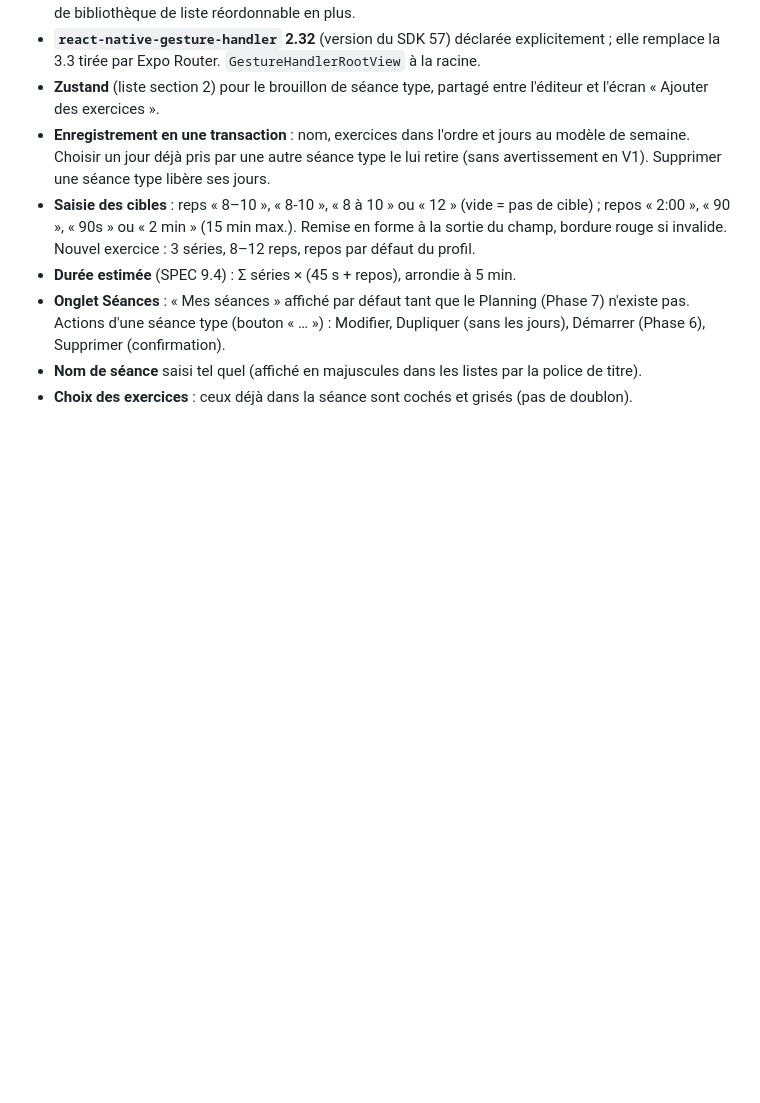
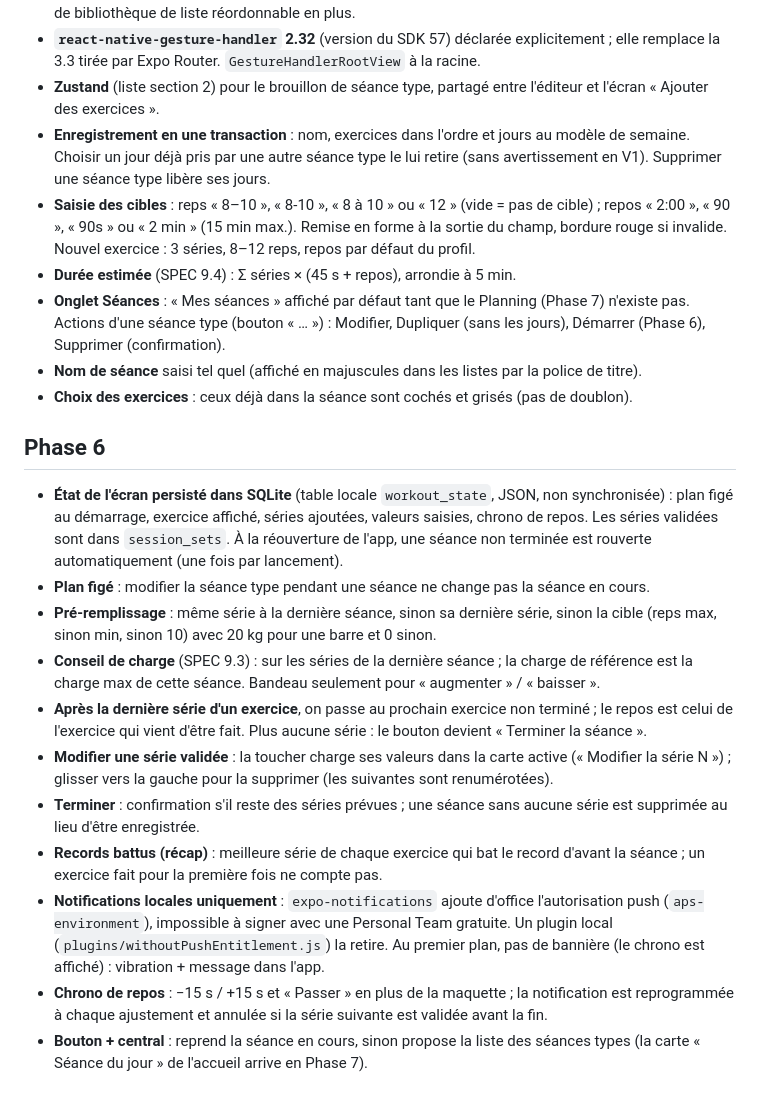
Before and after one commit to johanpoyet/surcharge, a Markdown page: docs/DECISIONS.md, the part around the change. Rendered like a GitHub page; blank space fills up the shorter version.

Commit message:
docs: décisions de la Phase 6

```diff
--- a/docs/DECISIONS.md
+++ b/docs/DECISIONS.md
@@ -153,3 +153,32 @@ Choix faits quand le SPEC ne tranchait pas (règle 7), du plus ancien au plus r
   (Phase 6), Supprimer (confirmation).
 - **Nom de séance** saisi tel quel (affiché en majuscules dans les listes par la police de titre).
 - **Choix des exercices** : ceux déjà dans la séance sont cochés et grisés (pas de doublon).
+
+## Phase 6
+
+- **État de l'écran persisté dans SQLite** (table locale `workout_state`, JSON, non synchronisée) :
+  plan figé au démarrage, exercice affiché, séries ajoutées, valeurs saisies, chrono de repos. Les
+  séries validées sont dans `session_sets`. À la réouverture de l'app, une séance non terminée est
+  rouverte automatiquement (une fois par lancement).
+- **Plan figé** : modifier la séance type pendant une séance ne change pas la séance en cours.
+- **Pré-remplissage** : même série à la dernière séance, sinon sa dernière série, sinon la cible
+  (reps max, sinon min, sinon 10) avec 20 kg pour une barre et 0 sinon.
+- **Conseil de charge** (SPEC 9.3) : sur les séries de la dernière séance ; la charge de référence
+  est la charge max de cette séance. Bandeau seulement pour « augmenter » / « baisser ».
+- **Après la dernière série d'un exercice**, on passe au prochain exercice non terminé ; le repos
+  est celui de l'exercice qui vient d'être fait. Plus aucune série : le bouton devient « Terminer
+  la séance ».
+- **Modifier une série validée** : la toucher charge ses valeurs dans la carte active (« Modifier la
+  série N ») ; glisser vers la gauche pour la supprimer (les suivantes sont renumérotées).
+- **Terminer** : confirmation s'il reste des séries prévues ; une séance sans aucune série est
+  supprimée au lieu d'être enregistrée.
+- **Records battus (récap)** : meilleure série de chaque exercice qui bat le record d'avant la
+  séance ; un exercice fait pour la première fois ne compte pas.
+- **Notifications locales uniquement** : `expo-notifications` ajoute d'office l'autorisation push
+  (`aps-environment`), impossible à signer avec une Personal Team gratuite. Un plugin local
+  (`plugins/withoutPushEntitlement.js`) la retire. Au premier plan, pas de bannière (le chrono est
+  affiché) : vibration + message dans l'app.
+- **Chrono de repos** : −15 s / +15 s et « Passer » en plus de la maquette ; la notification est
+  reprogrammée à chaque ajustement et annulée si la série suivante est validée avant la fin.
+- **Bouton + central** : reprend la séance en cours, sinon propose la liste des séances types
+  (la carte « Séance du jour » de l'accueil arrive en Phase 7).
```
